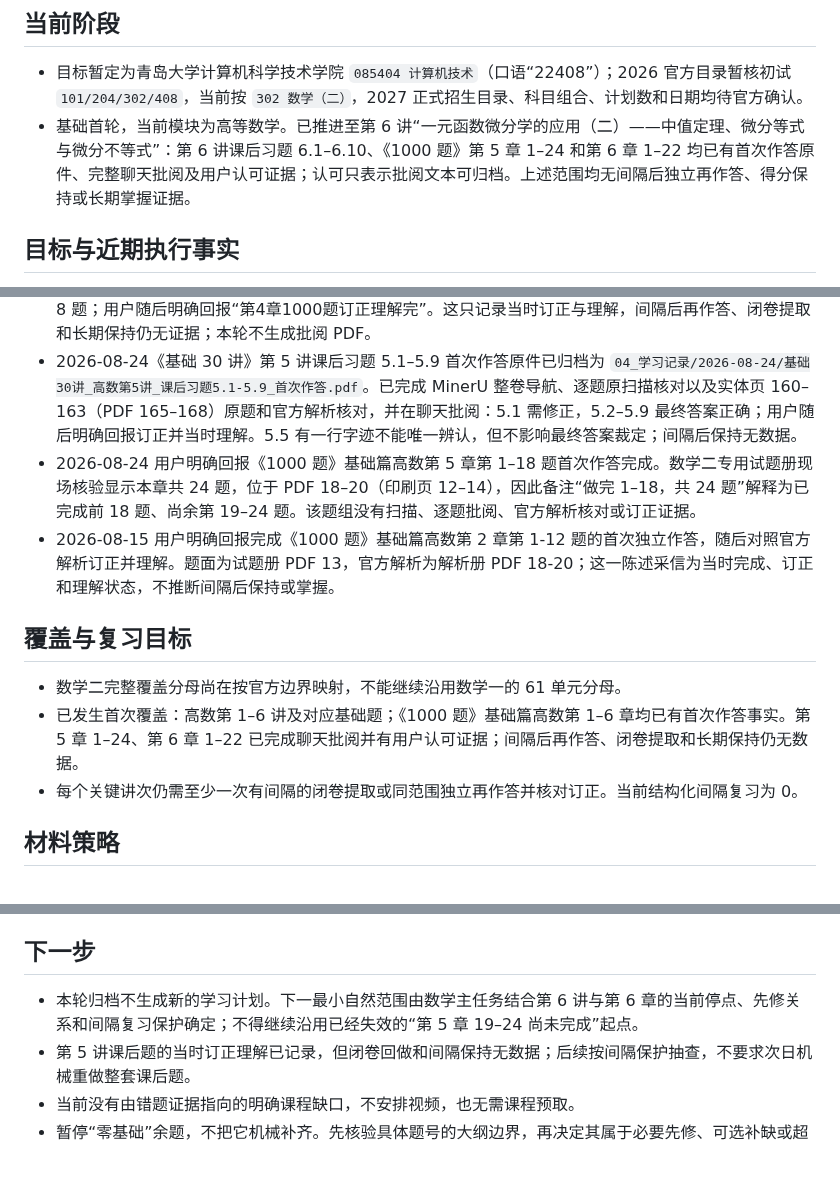
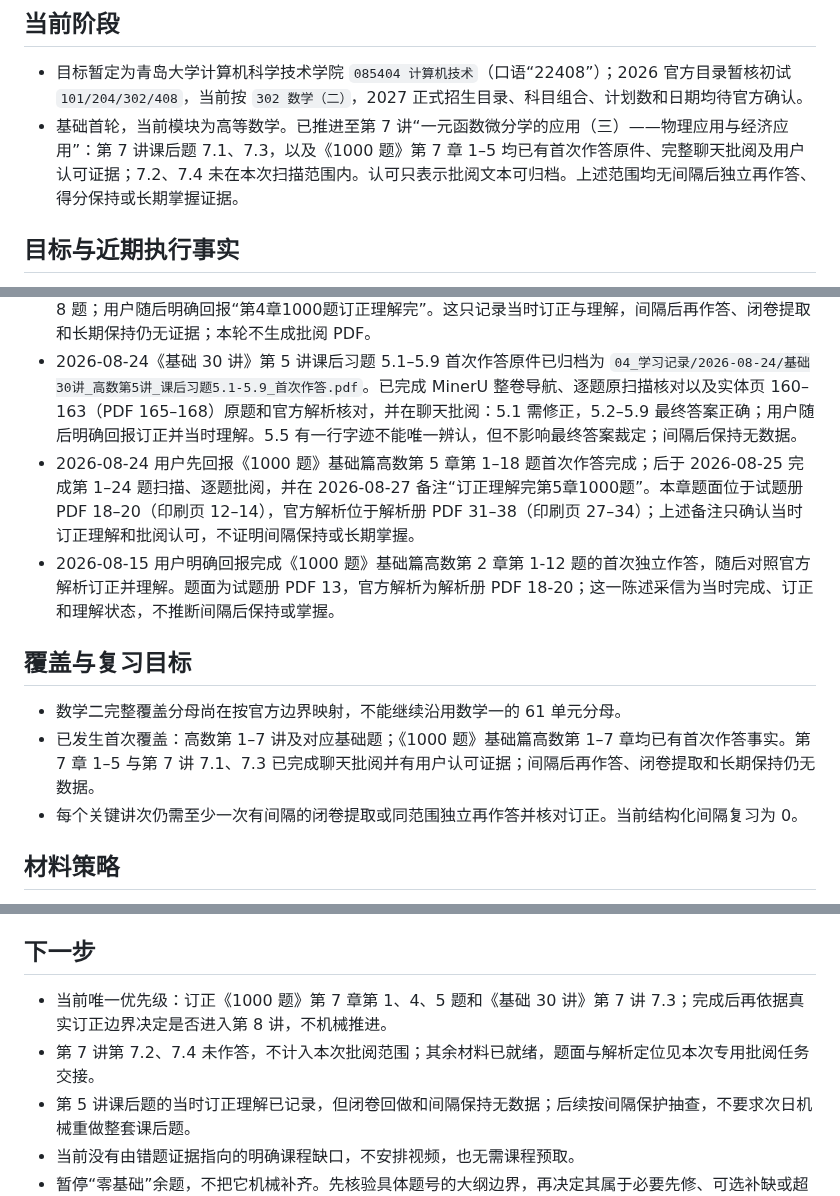
Before and after one commit to Evan-Joseph/math2-flashcards, a Markdown page: 00_学习状态.md, 3 parts joined by grey strips. Rendered like a GitHub page; blank space fills up the shorter version.

Commit message:
更新数学第7讲与第7章学习状态

```diff
--- a/00_学习状态.md
+++ b/00_学习状态.md
@@ -5,7 +5,7 @@
 ## 当前阶段
 
 - 目标暂定为青岛大学计算机科学技术学院 `085404 计算机技术`（口语“22408”）；2026 官方目录暂核初试 `101/204/302/408`，当前按 `302 数学（二）`，2027 正式招生目录、科目组合、计划数和日期均待官方确认。
-- 基础首轮，当前模块为高等数学。已推进至第 6 讲“一元函数微分学的应用（二）——中值定理、微分等式与微分不等式”：第 6 讲课后习题 6.1–6.10、《1000 题》第 5 章 1–24 和第 6 章 1–22 均已有首次作答原件、完整聊天批阅及用户认可证据；认可只表示批阅文本可归档。上述范围均无间隔后独立再作答、得分保持或长期掌握证据。
+- 基础首轮，当前模块为高等数学。已推进至第 7 讲“一元函数微分学的应用（三）——物理应用与经济应用”：第 7 讲课后题 7.1、7.3，以及《1000 题》第 7 章 1–5 均已有首次作答原件、完整聊天批阅及用户认可证据；7.2、7.4 未在本次扫描范围内。认可只表示批阅文本可归档。上述范围均无间隔后独立再作答、得分保持或长期掌握证据。
 
 ## 目标与近期执行事实
 
@@ -32,12 +32,12 @@
 - 当前教材停点：第 4 讲“一元函数微分学的计算”教材及基础习题 4.1–4.8 已完成首次作答；课后题已按原扫描、原题和官方解析完成逐题批阅，用户随后明确回报订正并理解完。实体页边界为教材至第 138 页、基础习题实体第 135 页，官方解析实体第 136–138 页；对应 PDF 页约 140–143。第 4 讲的间隔后独立再作答和结构化 mastery 仍无证据。
 - 2026-08-22 新增《1000 题》基础篇高数第 4 章第 1–18 题首次作答扫描归档（`04_学习记录/2026-08-22/1000题_高数第4章_1-18_首次作答.pdf`）。2026-08-23 已完成逐题官方解析核对和聊天批阅，并补正第 6、8 题；用户随后明确回报“第4章1000题订正理解完”。这只记录当时订正与理解，间隔后再作答、闭卷提取和长期保持仍无证据；本轮不生成批阅 PDF。
 - 2026-08-24《基础 30 讲》第 5 讲课后习题 5.1–5.9 首次作答原件已归档为 `04_学习记录/2026-08-24/基础30讲_高数第5讲_课后习题5.1-5.9_首次作答.pdf`。已完成 MinerU 整卷导航、逐题原扫描核对以及实体页 160–163（PDF 165–168）原题和官方解析核对，并在聊天批阅：5.1 需修正，5.2–5.9 最终答案正确；用户随后明确回报订正并当时理解。5.5 有一行字迹不能唯一辨认，但不影响最终答案裁定；间隔后保持无数据。
-- 2026-08-24 用户明确回报《1000 题》基础篇高数第 5 章第 1–18 题首次作答完成。数学二专用试题册现场核验显示本章共 24 题，位于 PDF 18–20（印刷页 12–14），因此备注“做完 1–18，共 24 题”解释为已完成前 18 题、尚余第 19–24 题。该题组没有扫描、逐题批阅、官方解析核对或订正证据。
+- 2026-08-24 用户先回报《1000 题》基础篇高数第 5 章第 1–18 题首次作答完成；后于 2026-08-25 完成第 1–24 题扫描、逐题批阅，并在 2026-08-27 备注“订正理解完第5章1000题”。本章题面位于试题册 PDF 18–20（印刷页 12–14），官方解析位于解析册 PDF 31–38（印刷页 27–34）；上述备注只确认当时订正理解和批阅认可，不证明间隔保持或长期掌握。
 - 2026-08-15 用户明确回报完成《1000 题》基础篇高数第 2 章第 1-12 题的首次独立作答，随后对照官方解析订正并理解。题面为试题册 PDF 13，官方解析为解析册 PDF 18-20；这一陈述采信为当时完成、订正和理解状态，不推断间隔后保持或掌握。
 ## 覆盖与复习目标
 
 - 数学二完整覆盖分母尚在按官方边界映射，不能继续沿用数学一的 61 单元分母。
-- 已发生首次覆盖：高数第 1–6 讲及对应基础题；《1000 题》基础篇高数第 1–6 章均已有首次作答事实。第 5 章 1–24、第 6 章 1–22 已完成聊天批阅并有用户认可证据；间隔后再作答、闭卷提取和长期保持仍无数据。
+- 已发生首次覆盖：高数第 1–7 讲及对应基础题；《1000 题》基础篇高数第 1–7 章均已有首次作答事实。第 7 章 1–5 与第 7 讲 7.1、7.3 已完成聊天批阅并有用户认可证据；间隔后再作答、闭卷提取和长期保持仍无数据。
 - 每个关键讲次仍需至少一次有间隔的闭卷提取或同范围独立再作答并核对订正。当前结构化间隔复习为 0。
 
 ## 材料策略
@@ -97,7 +99,8 @@
 
 ## 下一步
 
-- 本轮归档不生成新的学习计划。下一最小自然范围由数学主任务结合第 6 讲与第 6 章的当前停点、先修关系和间隔复习保护确定；不得继续沿用已经失效的“第 5 章 19–24 尚未完成”起点。
+- 当前唯一优先级：订正《1000 题》第 7 章第 1、4、5 题和《基础 30 讲》第 7 讲 7.3；完成后再依据真实订正边界决定是否进入第 8 讲，不机械推进。
+- 第 7 讲第 7.2、7.4 未作答，不计入本次批阅范围；其余材料已就绪，题面与解析定位见本次专用批阅任务交接。
 - 第 5 讲课后题的当时订正理解已记录，但闭卷回做和间隔保持无数据；后续按间隔保护抽查，不要求次日机械重做整套课后题。
 - 当前没有由错题证据指向的明确课程缺口，不安排视频，也无需课程预取。
 - 暂停“零基础”余题，不把它机械补齐。先核验具体题号的大纲边界，再决定其属于必要先修、可选补缺或超纲内容。
```
Also changed, not shown: other parts of 00_学习状态.md (+3 -1 lines).
